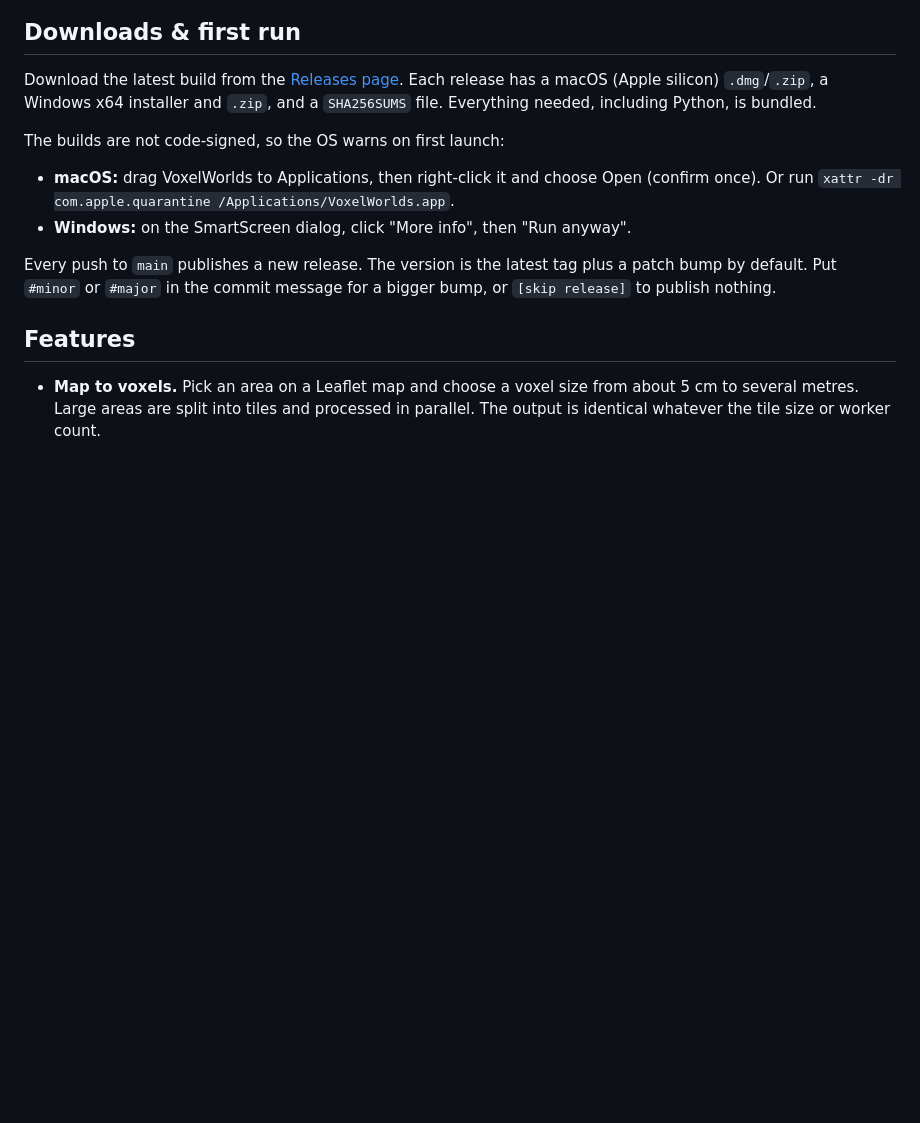
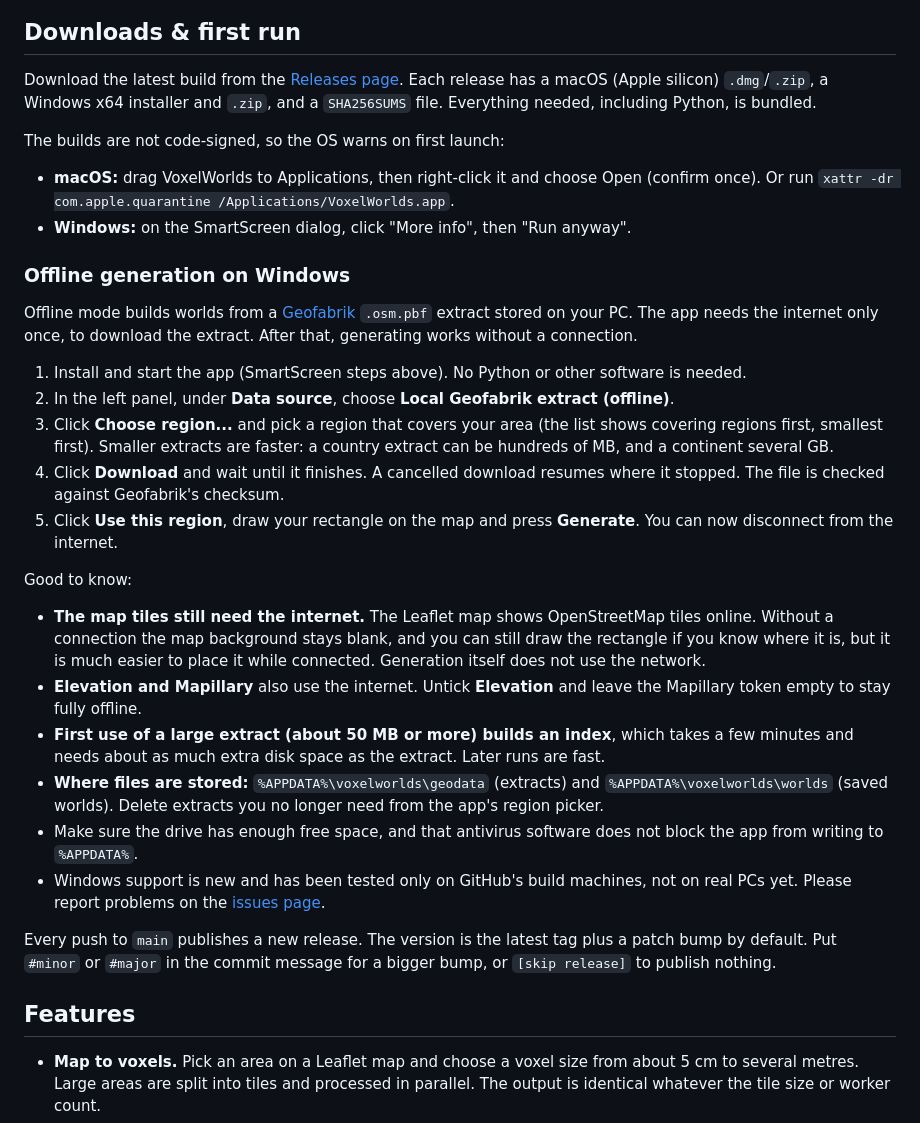
Before and after one commit to andyBobro/VoxelWorlds, a Markdown page: README.md, the part around the change. Drawn GitHub-style; blank space fills up the shorter version.

Commit message:
README: how to run offline generation on Windows [skip release]
Co-Authored-By: Claude Sonnet 5.5 <noreply@anthropic.com>
Claude-Session: https://claude.ai/code/session_018NLJyrv3CcgQ4ayNuutYst

```diff
--- a/README.md
+++ b/README.md
@@ -12,6 +12,24 @@ The builds are not code-signed, so the OS warns on first launch:
 
 - **macOS:** drag VoxelWorlds to Applications, then right-click it and choose Open (confirm once). Or run `xattr -dr com.apple.quarantine /Applications/VoxelWorlds.app`.
 - **Windows:** on the SmartScreen dialog, click "More info", then "Run anyway".
+
+### Offline generation on Windows
+
+Offline mode builds worlds from a [Geofabrik](https://download.geofabrik.de/) `.osm.pbf` extract stored on your PC. The app needs the internet only once, to download the extract. After that, generating works without a connection.
+
+1. Install and start the app (SmartScreen steps above). No Python or other software is needed.
+2. In the left panel, under **Data source**, choose **Local Geofabrik extract (offline)**.
+3. Click **Choose region...** and pick a region that covers your area (the list shows covering regions first, smallest first). Smaller extracts are faster: a country extract can be hundreds of MB, and a continent several GB.
+4. Click **Download** and wait until it finishes. A cancelled download resumes where it stopped. The file is checked against Geofabrik's checksum.
+5. Click **Use this region**, draw your rectangle on the map and press **Generate**. You can now disconnect from the internet.
+
+Good to know:
+- **The map tiles still need the internet.** The Leaflet map shows OpenStreetMap tiles online. Without a connection the map background stays blank, and you can still draw the rectangle if you know where it is, but it is much easier to place it while connected. Generation itself does not use the network.
+- **Elevation and Mapillary** also use the internet. Untick **Elevation** and leave the Mapillary token empty to stay fully offline.
+- **First use of a large extract (about 50 MB or more) builds an index**, which takes a few minutes and needs about as much extra disk space as the extract. Later runs are fast.
+- **Where files are stored:** `%APPDATA%\voxelworlds\geodata` (extracts) and `%APPDATA%\voxelworlds\worlds` (saved worlds). Delete extracts you no longer need from the app's region picker.
+- Make sure the drive has enough free space, and that antivirus software does not block the app from writing to `%APPDATA%`.
+- Windows support is new and has been tested only on GitHub's build machines, not on real PCs yet. Please report problems on the [issues page](https://github.com/andyBobro/VoxelWorlds/issues).
 
 Every push to `main` publishes a new release. The version is the latest tag plus a patch bump by default. Put `#minor` or `#major` in the commit message for a bigger bump, or `[skip release]` to publish nothing.
 
```
